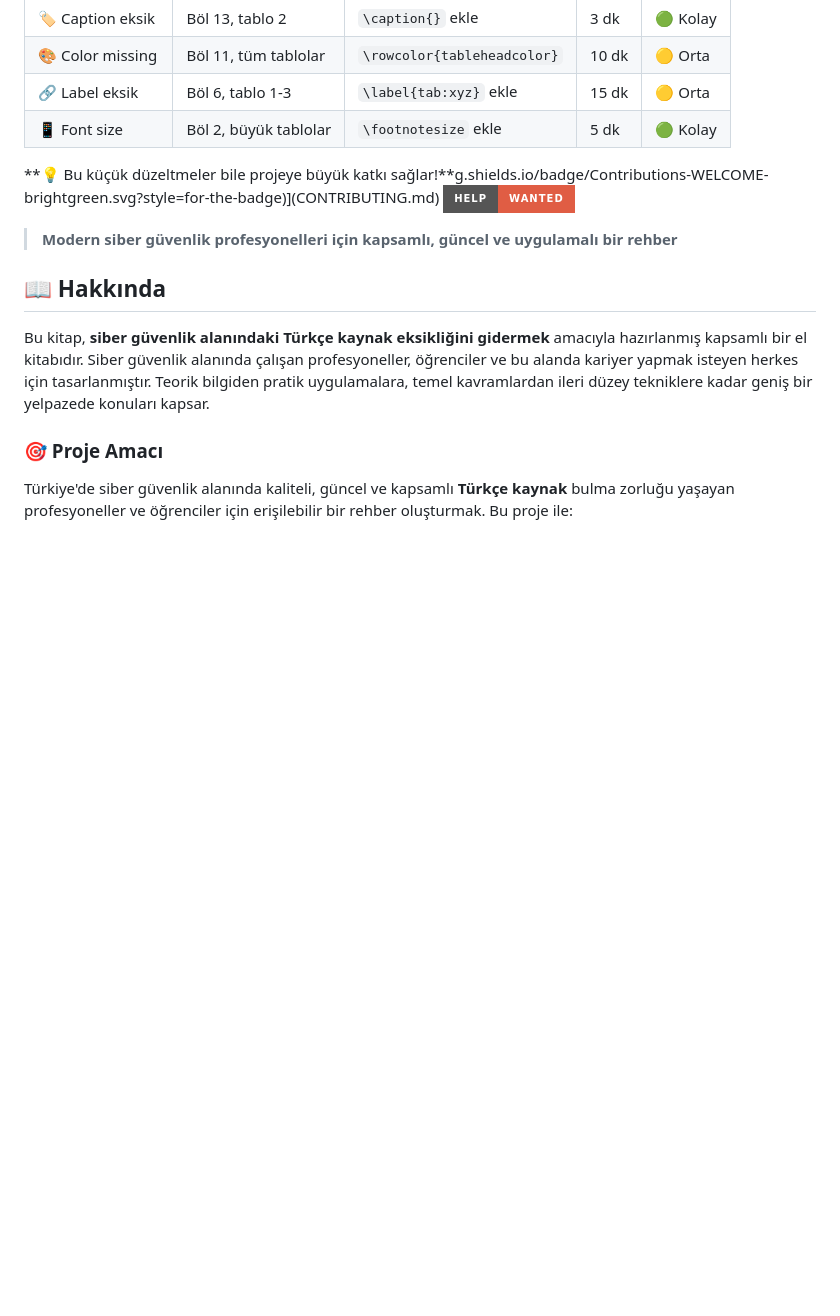
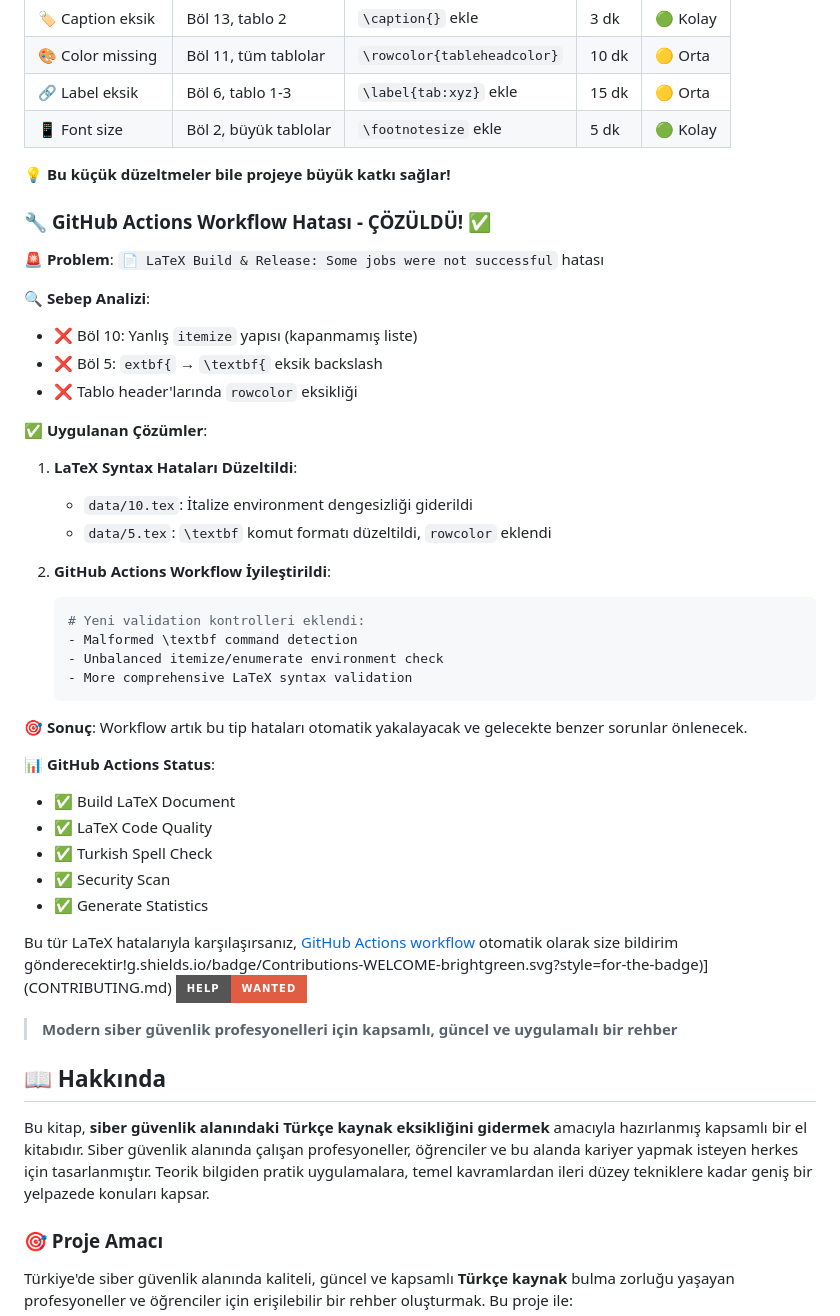
Before and after one commit to yusufarbc/Siber-Guvenlik-Rehberi, a Markdown page: README.md, the part around the change. GitHub-like rendering; badges without logos; blank space fills up the shorter version.

Commit message:
Add GitHub Actions troubleshooting section to README

````diff
--- a/README.md
+++ b/README.md
@@ -280,7 +280,40 @@ Proje genelinde tablolarda tespit edilen kritik sorunlar:
 | 🔗 Label eksik | Böl 6, tablo 1-3 | `\label{tab:xyz}` ekle | 15 dk | 🟡 Orta |
 | 📱 Font size | Böl 2, büyük tablolar | `\footnotesize` ekle | 5 dk | 🟢 Kolay |
 
-**💡 Bu küçük düzeltmeler bile projeye büyük katkı sağlar!**g.shields.io/badge/Contributions-WELCOME-brightgreen.svg?style=for-the-badge)](CONTRIBUTING.md)
+**💡 Bu küçük düzeltmeler bile projeye büyük katkı sağlar!**
+
+### 🔧 **GitHub Actions Workflow Hatası - ÇÖZÜLDÜ!** ✅
+
+**🚨 Problem**: `📄 LaTeX Build & Release: Some jobs were not successful` hatası
+
+**🔍 Sebep Analizi**:
+- ❌ Böl 10: Yanlış `itemize` yapısı (kapanmamış liste)
+- ❌ Böl 5: `extbf{` → `\textbf{` eksik backslash
+- ❌ Tablo header'larında `rowcolor` eksikliği
+
+**✅ Uygulanan Çözümler**:
+1. **LaTeX Syntax Hataları Düzeltildi**:
+   - `data/10.tex`: İtalize environment dengesizliği giderildi
+   - `data/5.tex`: `\textbf` komut formatı düzeltildi, `rowcolor` eklendi
+
+2. **GitHub Actions Workflow İyileştirildi**:
+   ```yaml
+   # Yeni validation kontrolleri eklendi:
+   - Malformed \textbf command detection
+   - Unbalanced itemize/enumerate environment check
+   - More comprehensive LaTeX syntax validation
+   ```
+
+**🎯 Sonuç**: Workflow artık bu tip hataları otomatik yakalayacak ve gelecekte benzer sorunlar önlenecek.
+
+**📊 GitHub Actions Status**:
+- ✅ Build LaTeX Document
+- ✅ LaTeX Code Quality
+- ✅ Turkish Spell Check
+- ✅ Security Scan
+- ✅ Generate Statistics
+
+Bu tür LaTeX hatalarıyla karşılaşırsanız, [GitHub Actions workflow](/.github/workflows/latex-build.yml) otomatik olarak size bildirim gönderecektir!g.shields.io/badge/Contributions-WELCOME-brightgreen.svg?style=for-the-badge)](CONTRIBUTING.md)
 [![Help Wanted](https://img.shields.io/badge/HELP-WANTED-red.svg?style=for-the-badge)](#-katkidaki-herkes-davetlidir)
 
 > **Modern siber güvenlik profesyonelleri için kapsamlı, güncel ve uygulamalı bir rehber**
````
